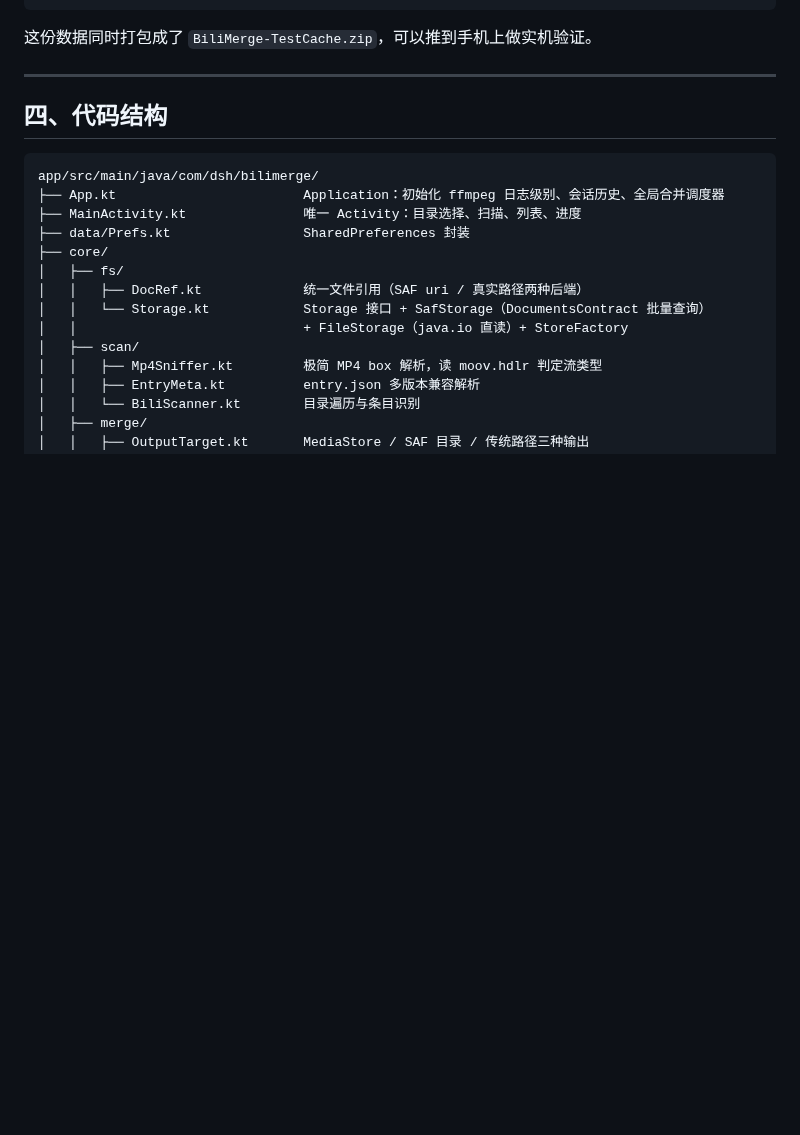
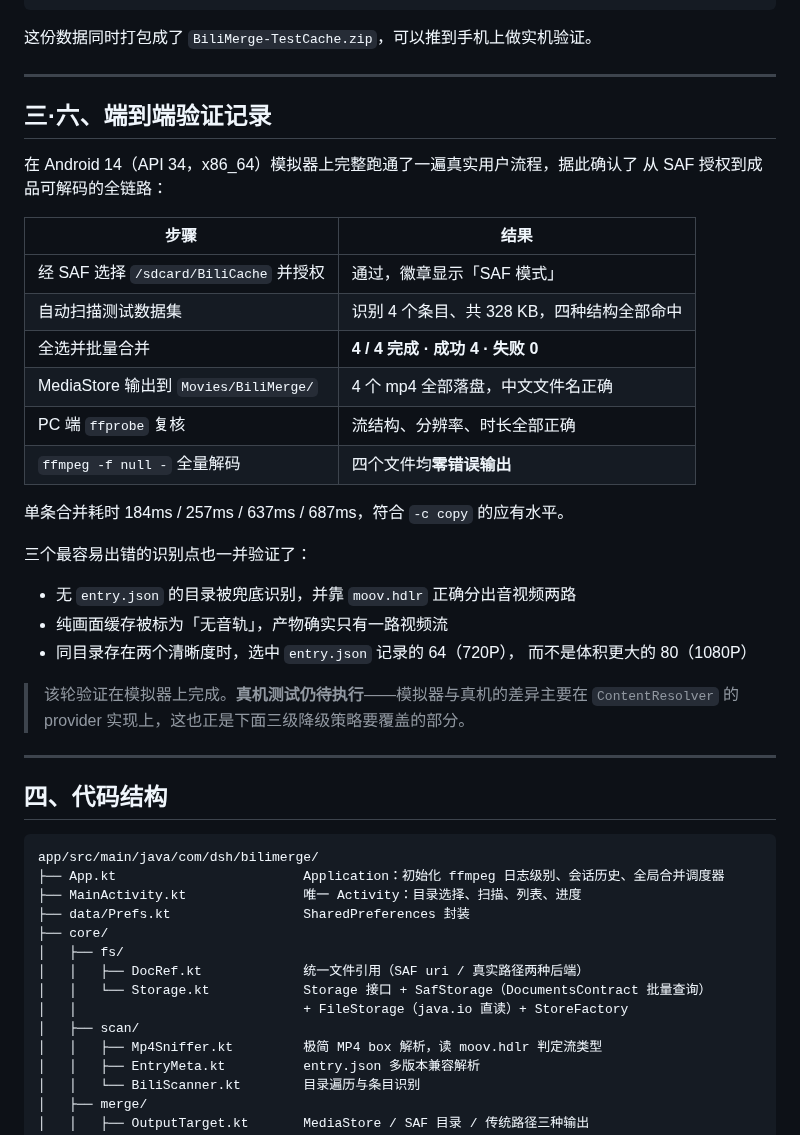
Before and after one commit to Lin1848624/bilimerge, a Markdown page: README.md, the part around one of its changes. Drawn GitHub-style; blank space fills up the shorter version.

Commit message:
文档与验证：补充界面截图，记录模拟器端到端验证结果
在 Android 14（API 34，x86_64）模拟器上完整跑通了一遍真实用户流程：
SAF 选择目录并授权 → 自动扫描 → 全选批量合并 → MediaStore 输出。

结果：4/4 成功、0 失败，单条耗时 184ms~687ms；四个产物经 PC 端 ffprobe
复核流结构/分辨率/时长全部正确，且 ffmpeg 全量解码零错误输出。

三个易错的识别点也得到验证：无 entry.json 的目录靠 moov.hdlr 兜底分出音视频；
纯画面缓存被标为「无音轨」且产物确实只有一路视频流；同目录多清晰度时
选中 entry.json 记录的 64 而非体积更大的 80。

README 新增「端到端验证记录」一节与界面截图（docs/screenshot.png）。
构建配置未改动，产物仍为 arm64-only。

````diff
--- a/README.md
+++ b/README.md
@@ -95,6 +97,34 @@ download/1004/2004/80/{stream_a,stream_b}.m4s    无 entry.json，靠嗅探
 ```
 
 这份数据同时打包成了 `BiliMerge-TestCache.zip`，可以推到手机上做实机验证。
+
+---
+
+## 三·六、端到端验证记录
+
+在 Android 14（API 34，x86_64）模拟器上完整跑通了一遍真实用户流程，据此确认了
+从 SAF 授权到成品可解码的全链路：
+
+| 步骤 | 结果 |
+|---|---|
+| 经 SAF 选择 `/sdcard/BiliCache` 并授权 | 通过，徽章显示「SAF 模式」 |
+| 自动扫描测试数据集 | 识别 4 个条目、共 328 KB，四种结构全部命中 |
+| 全选并批量合并 | **4 / 4 完成 · 成功 4 · 失败 0** |
+| MediaStore 输出到 `Movies/BiliMerge/` | 4 个 mp4 全部落盘，中文文件名正确 |
+| PC 端 `ffprobe` 复核 | 流结构、分辨率、时长全部正确 |
+| `ffmpeg -f null -` 全量解码 | 四个文件均**零错误输出** |
+
+单条合并耗时 184ms / 257ms / 637ms / 687ms，符合 `-c copy` 的应有水平。
+
+三个最容易出错的识别点也一并验证了：
+
+- 无 `entry.json` 的目录被兜底识别，并靠 `moov.hdlr` 正确分出音视频两路
+- 纯画面缓存被标为「无音轨」，产物确实只有一路视频流
+- 同目录存在两个清晰度时，选中 `entry.json` 记录的 64（720P），
+  而不是体积更大的 80（1080P）
+
+> 该轮验证在模拟器上完成。**真机测试仍待执行**——模拟器与真机的差异主要在
+> `ContentResolver` 的 provider 实现上，这也正是下面三级降级策略要覆盖的部分。
 
 ---
 
````
Also changed, not shown: other parts of README.md (+2 -0 lines), docs/screenshot.png (added).
